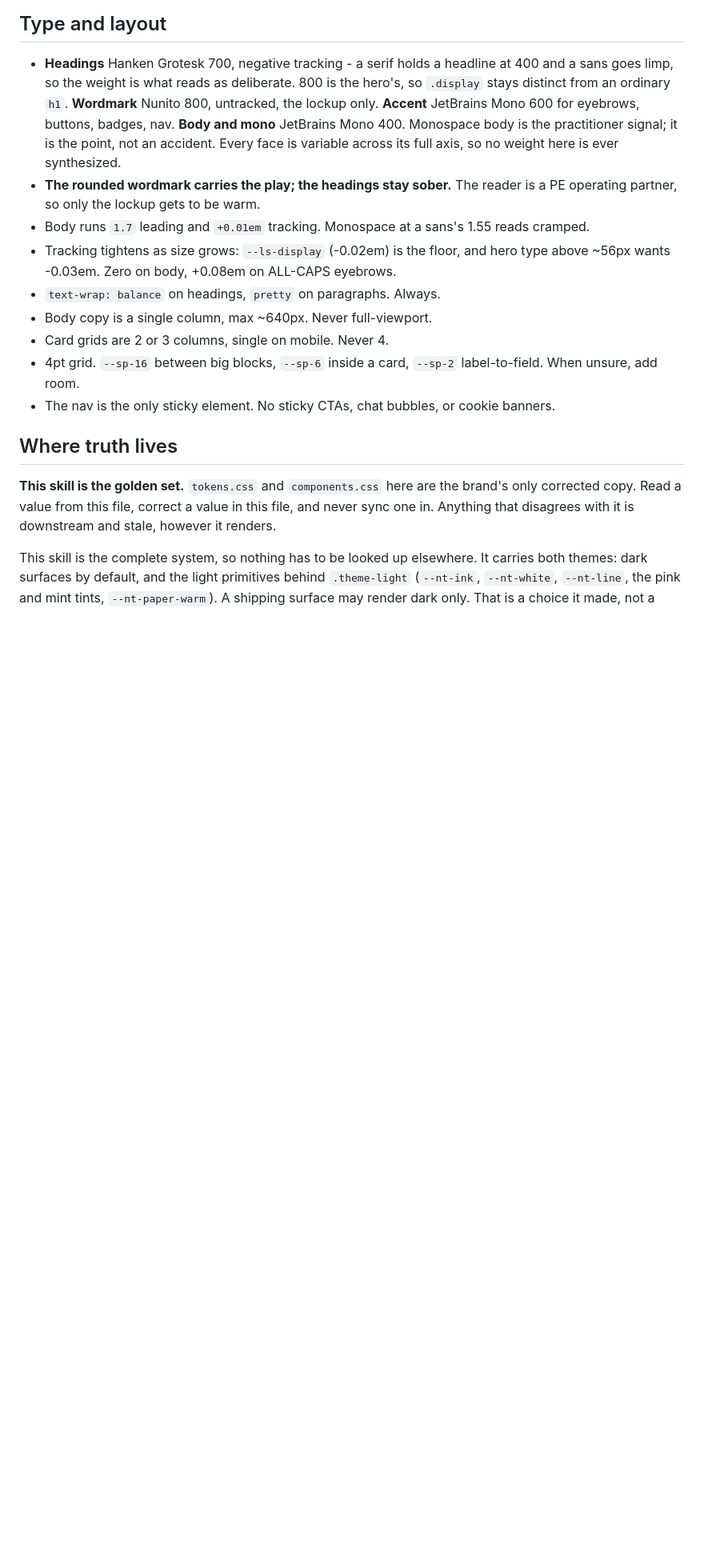
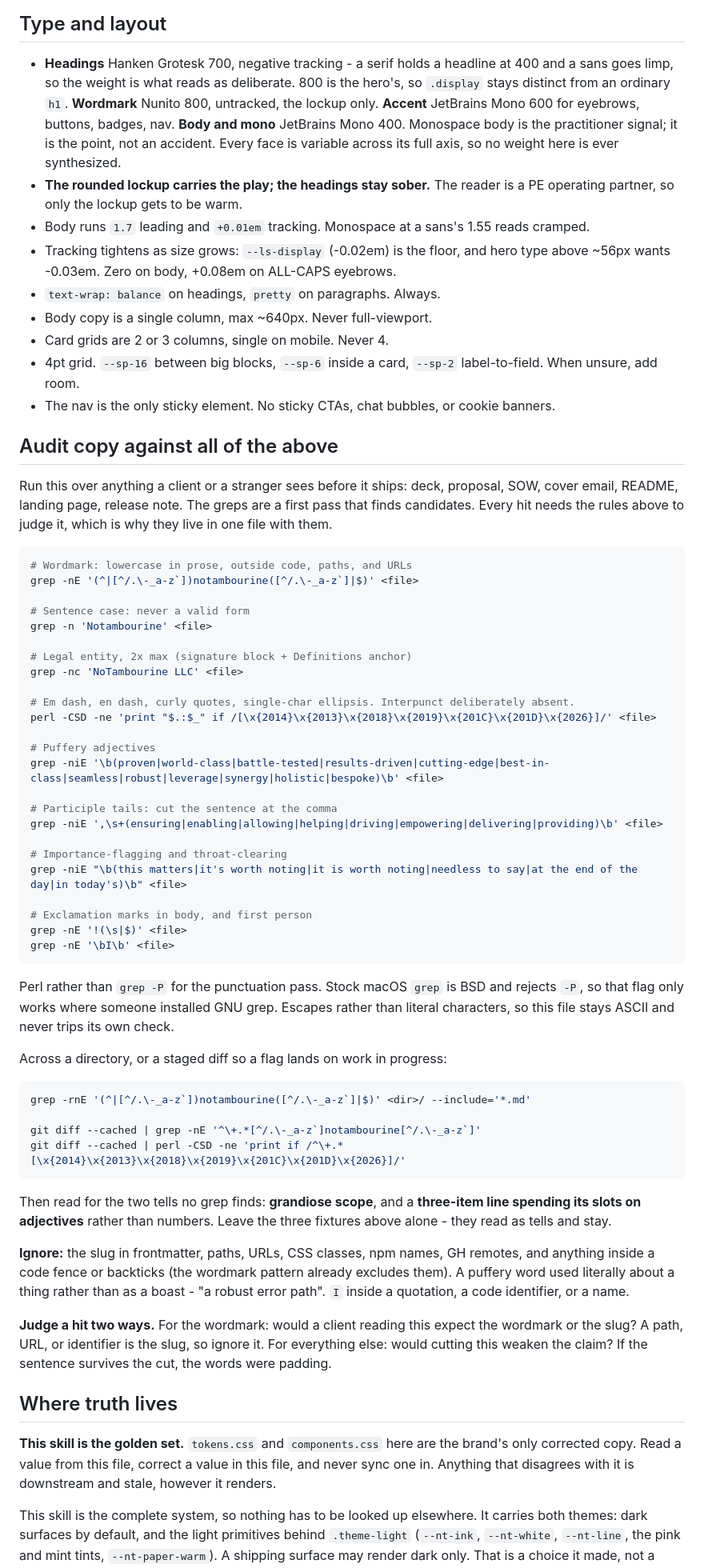
Before and after one commit to notambourine/brand-kit, a Markdown page: SKILL.md, the part around one of its changes. Shown at 80% size. Rendered like a GitHub page; blank space fills up the shorter version.

Commit message:
refactor(nt-brand): merge check into system as one skill (#22)
check opened by telling the reader to load system, then restated three of its
paragraphs. Two descriptions stayed resident to describe one thing, and the
audit could not judge a hit without the rules it had just pointed away from.

Fold the greps into system as an Audit section. Nothing is lost: the fixture
carve-out and the AI-tell list were already there in prose, so the merge
deletes the copies rather than the content.

Resolve a term collision the merge exposes. system called the logo the
wordmark; check called the text form the wordmark. The logo is the lockup
throughout now, and the four text forms move into Voice, which never stated
them.

Record the inverse of the hooks rule in the README. A skill that must load
another to work is a section of it, not a peer.

````diff
--- a/SKILL.md
+++ b/SKILL.md
@@ -150,7 +156,7 @@ Three brand fixtures read as tells and must survive the read:
   **Body and mono** JetBrains Mono 400. Monospace body is the practitioner signal; it is
   the point, not an accident. Every face is variable across its full axis, so no weight
   here is ever synthesized.
-- **The rounded wordmark carries the play; the headings stay sober.** The reader is a PE
+- **The rounded lockup carries the play; the headings stay sober.** The reader is a PE
   operating partner, so only the lockup gets to be warm.
 - Body runs `1.7` leading and `+0.01em` tracking. Monospace at a sans's 1.55 reads cramped.
 - Tracking tightens as size grows: `--ls-display` (-0.02em) is the floor, and hero type
@@ -161,6 +167,67 @@ Three brand fixtures read as tells and must survive the read:
 - 4pt grid. `--sp-16` between big blocks, `--sp-6` inside a card, `--sp-2` label-to-field.
   When unsure, add room.
 - The nav is the only sticky element. No sticky CTAs, chat bubbles, or cookie banners.
+
+## Audit copy against all of the above
+
+Run this over anything a client or a stranger sees before it ships: deck, proposal, SOW,
+cover email, README, landing page, release note. The greps are a first pass that finds
+candidates. Every hit needs the rules above to judge it, which is why they live in one
+file with them.
+
+```bash
+# Wordmark: lowercase in prose, outside code, paths, and URLs
+grep -nE '(^|[^/.\-_a-z`])notambourine([^/.\-_a-z`]|$)' <file>
+
+# Sentence case: never a valid form
+grep -n 'Notambourine' <file>
+
+# Legal entity, 2x max (signature block + Definitions anchor)
+grep -nc 'NoTambourine LLC' <file>
+
+# Em dash, en dash, curly quotes, single-char ellipsis. Interpunct deliberately absent.
+perl -CSD -ne 'print "$.:$_" if /[\x{2014}\x{2013}\x{2018}\x{2019}\x{201C}\x{201D}\x{2026}]/' <file>
+
+# Puffery adjectives
+grep -niE '\b(proven|world-class|battle-tested|results-driven|cutting-edge|best-in-class|seamless|robust|leverage|synergy|holistic|bespoke)\b' <file>
+
+# Participle tails: cut the sentence at the comma
+grep -niE ',\s+(ensuring|enabling|allowing|helping|driving|empowering|delivering|providing)\b' <file>
+
+# Importance-flagging and throat-clearing
+grep -niE "\b(this matters|it's worth noting|it is worth noting|needless to say|at the end of the day|in today's)\b" <file>
+
+# Exclamation marks in body, and first person
+grep -nE '!(\s|$)' <file>
+grep -nE '\bI\b' <file>
+```
+
+Perl rather than `grep -P` for the punctuation pass. Stock macOS `grep` is BSD and
+rejects `-P`, so that flag only works where someone installed GNU grep. Escapes rather
+than literal characters, so this file stays ASCII and never trips its own check.
+
+Across a directory, or a staged diff so a flag lands on work in progress:
+
+```bash
+grep -rnE '(^|[^/.\-_a-z`])notambourine([^/.\-_a-z`]|$)' <dir>/ --include='*.md'
+
+git diff --cached | grep -nE '^\+.*[^/.\-_a-z`]notambourine[^/.\-_a-z`]'
+git diff --cached | perl -CSD -ne 'print if /^\+.*[\x{2014}\x{2013}\x{2018}\x{2019}\x{201C}\x{201D}\x{2026}]/'
+```
+
+Then read for the two tells no grep finds: **grandiose scope**, and a **three-item line
+spending its slots on adjectives** rather than numbers. Leave the three fixtures above
+alone - they read as tells and stay.
+
+**Ignore:** the slug in frontmatter, paths, URLs, CSS classes, npm names, GH remotes, and
+anything inside a code fence or backticks (the wordmark pattern already excludes them). A
+puffery word used literally about a thing rather than as a boast - "a robust error path".
+`I` inside a quotation, a code identifier, or a name.
+
+**Judge a hit two ways.** For the wordmark: would a client reading this expect the
+wordmark or the slug? A path, URL, or identifier is the slug, so ignore it. For
+everything else: would cutting this weaken the claim? If the sentence survives the cut,
+the words were padding.
 
 ## Where truth lives
 
````
Also changed, not shown: other parts of SKILL.md (+10 -4 lines).
